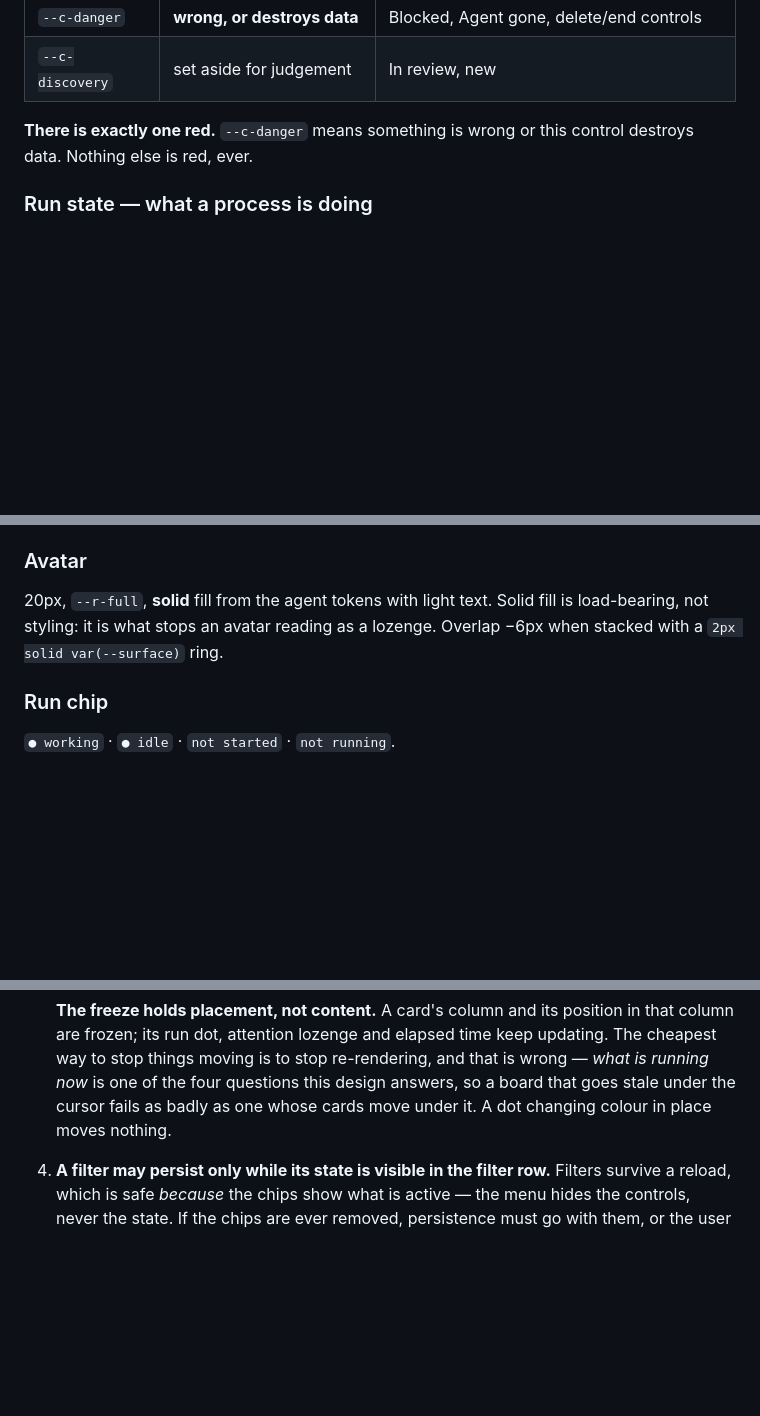
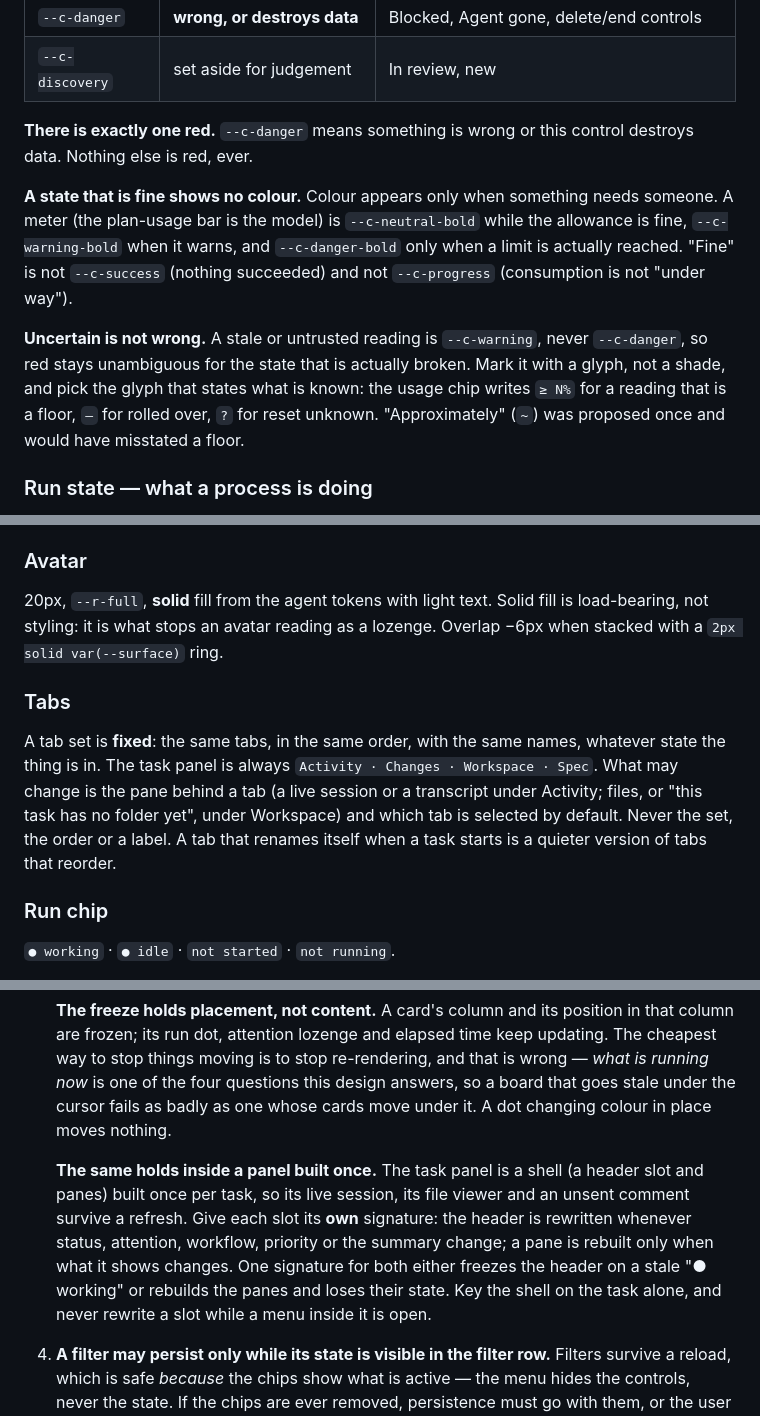
Before and after one commit to fab-ioc/ensemble, a Markdown page: skills/ensemble-design/SKILL.md, 3 parts joined by grey strips. Rendered like a GitHub page; blank space fills up the shorter version.

Commit message:
Design skill: fine is neutral, uncertain is amber, panels refresh by slot
Rules from integrating two sibling tasks onto the redesign.

A state that is fine shows no colour. The plan-usage bar is grey while
the allowance is fine, amber when it warns, red only when a limit is
reached. It was proposed blue ("how far along") and mocked up green;
consumption is neither progress nor success, and colour on a state that
asks nothing is the habit this redesign removed.

Uncertain is not wrong. A stale reading was red, which would have made it
indistinguishable from the alarm; it is amber, and marked by a glyph that
says what is known. The chip already writes >= N% for a frozen reading,
because a window only fills until it resets, so the reading is a floor.
A proposed "~" would have misstated that.

No opacity on text and nothing below --fs-100: both arrived with a
sibling feature, and opacity silently undoes a measured contrast.

A panel built once still refreshes. The task panel keeps its live session,
file viewer and unsent comments by never rebuilding its panes, and its
header was gated on the same signature, which omitted status, attention
and workflow. It would have sat on a stale "working". Each slot gets its
own signature, the shell is keyed on the task alone, and no slot is
rewritten while a menu inside it is open.

Tab sets are fixed: the pane behind a tab may change, its name may not.

```diff
--- a/skills/ensemble-design/SKILL.md
+++ b/skills/ensemble-design/SKILL.md
@@ -110,6 +110,17 @@ Every hue is `-bg` (lozenge wash) / `-fg` (text on that wash) / `-bold` (solid d
 **There is exactly one red.** `--c-danger` means something is wrong or this control destroys data.
 Nothing else is red, ever.
 
+**A state that is fine shows no colour.** Colour appears only when something needs someone. A meter
+(the plan-usage bar is the model) is `--c-neutral-bold` while the allowance is fine, `--c-warning-bold`
+when it warns, and `--c-danger-bold` only when a limit is actually reached. "Fine" is not
+`--c-success` (nothing succeeded) and not `--c-progress` (consumption is not "under way").
+
+**Uncertain is not wrong.** A stale or untrusted reading is `--c-warning`, never `--c-danger`, so red
+stays unambiguous for the state that is actually broken. Mark it with a glyph, not a shade, and pick
+the glyph that states what is known: the usage chip writes `≥ N%` for a reading that is a floor, `—`
+for rolled over, `?` for reset unknown. "Approximately" (`~`) was proposed once and would have
+misstated a floor.
+
 ### Run state — what a process is doing
 
 `--run-working` (pulses) · `--run-idle` · `--run-off`. This is **separate from workflow status** and is
@@ -255,6 +269,14 @@ the issue view. Three or more agents show two, then `+1`.
 styling: it is what stops an avatar reading as a lozenge. Overlap −6px when stacked with a
 `2px solid var(--surface)` ring.
 
+### Tabs
+
+A tab set is **fixed**: the same tabs, in the same order, with the same names, whatever state the
+thing is in. The task panel is always `Activity · Changes · Workspace · Spec`. What may change is the
+pane behind a tab (a live session or a transcript under Activity; files, or "this task has no folder
+yet", under Workspace) and which tab is selected by default. Never the set, the order or a label. A
+tab that renames itself when a task starts is a quieter version of tabs that reorder.
+
 ### Run chip
 
 `● working` · `● idle` · `not started` · `not running`.
@@ -286,6 +308,13 @@ content (*what you are looking at*) · the issue view as an overlay. Nothing els
    things moving is to stop re-rendering, and that is wrong — *what is running now* is one of the four
    questions this design answers, so a board that goes stale under the cursor fails as badly as one
    whose cards move under it. A dot changing colour in place moves nothing.
+
+   **The same holds inside a panel built once.** The task panel is a shell (a header slot and panes)
+   built once per task, so its live session, its file viewer and an unsent comment survive a refresh.
+   Give each slot its **own** signature: the header is rewritten whenever status, attention, workflow,
+   priority or the summary change; a pane is rebuilt only when what it shows changes. One signature
+   for both either freezes the header on a stale "● working" or rebuilds the panes and loses their
+   state. Key the shell on the task alone, and never rewrite a slot while a menu inside it is open.
 
 4. **A filter may persist only while its state is visible in the filter row.** Filters survive a
    reload, which is safe *because* the chips show what is active — the menu hides the controls, never
```
Also changed, not shown: other parts of skills/ensemble-design/SKILL.md (+7 -1 lines).
